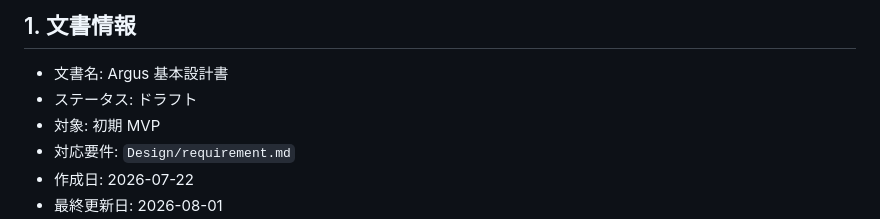
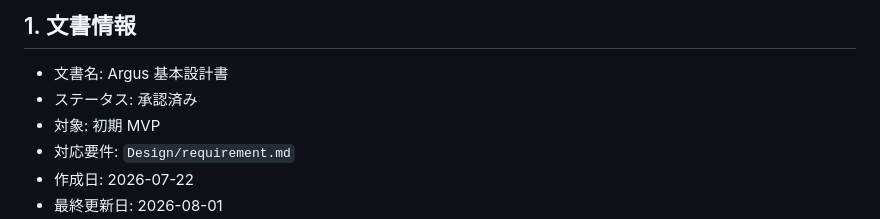
Before and after one commit to kuturogi99with99jazz/argus-project, a Markdown page: Design/design.md, the part around the change. GitHub-like rendering.

```diff
--- a/Design/design.md
+++ b/Design/design.md
@@ -3,7 +3,7 @@
 ## 1. 文書情報
 
 - 文書名: Argus 基本設計書
-- ステータス: ドラフト
+- ステータス: 承認済み
 - 対象: 初期 MVP
 - 対応要件: `Design/requirement.md`
 - 作成日: 2026-07-22
```
Also changed, not shown: Design/requirement.md (+1 -1 lines), Design/tasks.md (+20 -13 lines).
